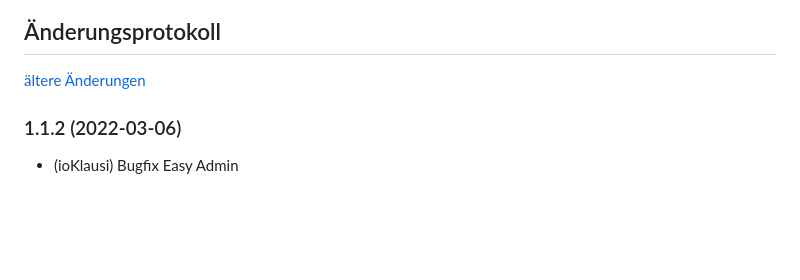
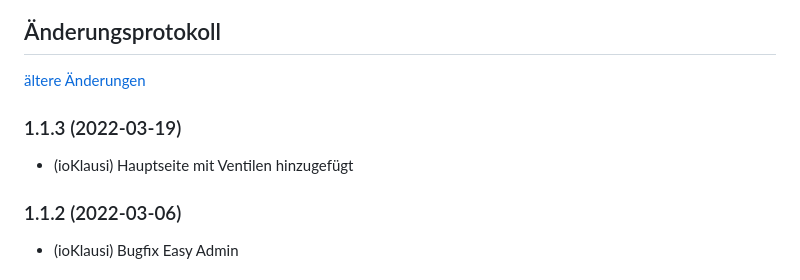
Before and after one commit to Homemade-Disaster/ioBroker.netatmo-energy, a Markdown page: docs/de/README.md, the part around the change. GitHub-like rendering; blank space fills up the shorter version.

```diff
--- a/docs/de/README.md
+++ b/docs/de/README.md
@@ -95,6 +95,9 @@ Widget für VIS um ein komplettes Thermostat anzuzeigen. Sie müssen nur den "Se
     Placeholder for the next version (at the beginning of the line):
     ### **WORK IN PROGRESS**
 -->
+### 1.1.3 (2022-03-19)
+* (ioKlausi) Hauptseite mit Ventilen hinzugefügt
+
 ### 1.1.2 (2022-03-06)
 * (ioKlausi) Bugfix Easy Admin
 
```
Also changed, not shown: README.md (+3 -0 lines), docs/en/README.md (+3 -0 lines), admin/img/netatmo.png (added), admin/img/thermostat.png (added), admin/img/valve.png (added), 9 other files.
